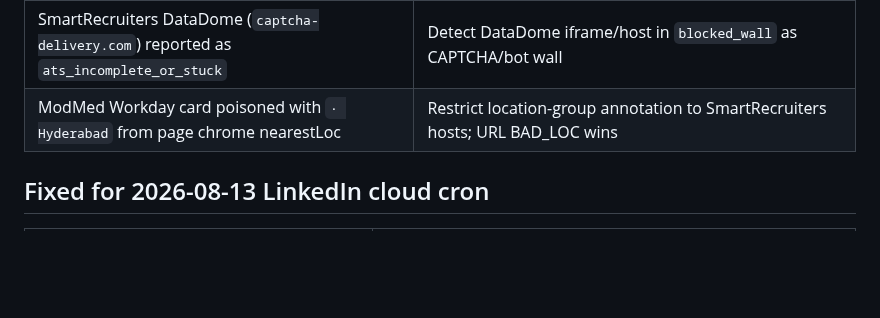
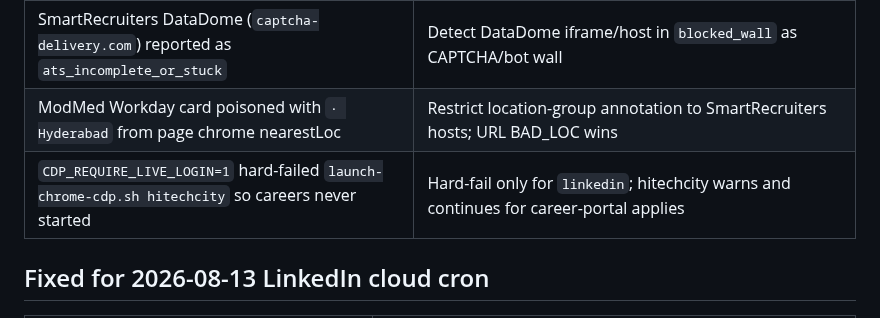
Before and after one commit to rafi-solibri/MyRepo, a Markdown page: automation-prompts/ISSUES_AND_FIXES.md, the part around the change. GitHub-like rendering; blank space fills up the shorter version.

Commit message:
docs(hitechcity): note CDP careers-continue when LinkedIn stale
Co-authored-by: rafi-solibri <rafi-solibri@users.noreply.github.com>

```diff
--- a/automation-prompts/ISSUES_AND_FIXES.md
+++ b/automation-prompts/ISSUES_AND_FIXES.md
@@ -26,6 +26,7 @@
 | Experian Hyd .NET SA skipped (`location_not_hyd_or_campus`) — title lacked city; Brazil/Malaysia cards leaked | Annotate SmartRecruiters cards with nearest location group; expand BAD_LOC (Brazil/Malaysia/etc.) |
 | SmartRecruiters DataDome (`captcha-delivery.com`) reported as `ats_incomplete_or_stuck` | Detect DataDome iframe/host in `blocked_wall` as CAPTCHA/bot wall |
 | ModMed Workday card poisoned with `· Hyderabad` from page chrome nearestLoc | Restrict location-group annotation to SmartRecruiters hosts; URL BAD_LOC wins |
+| `CDP_REQUIRE_LIVE_LOGIN=1` hard-failed `launch-chrome-cdp.sh hitechcity` so careers never started | Hard-fail only for `linkedin`; hitechcity warns and continues for career-portal applies |
 
 ## Fixed for 2026-08-13 LinkedIn cloud cron
 
```
